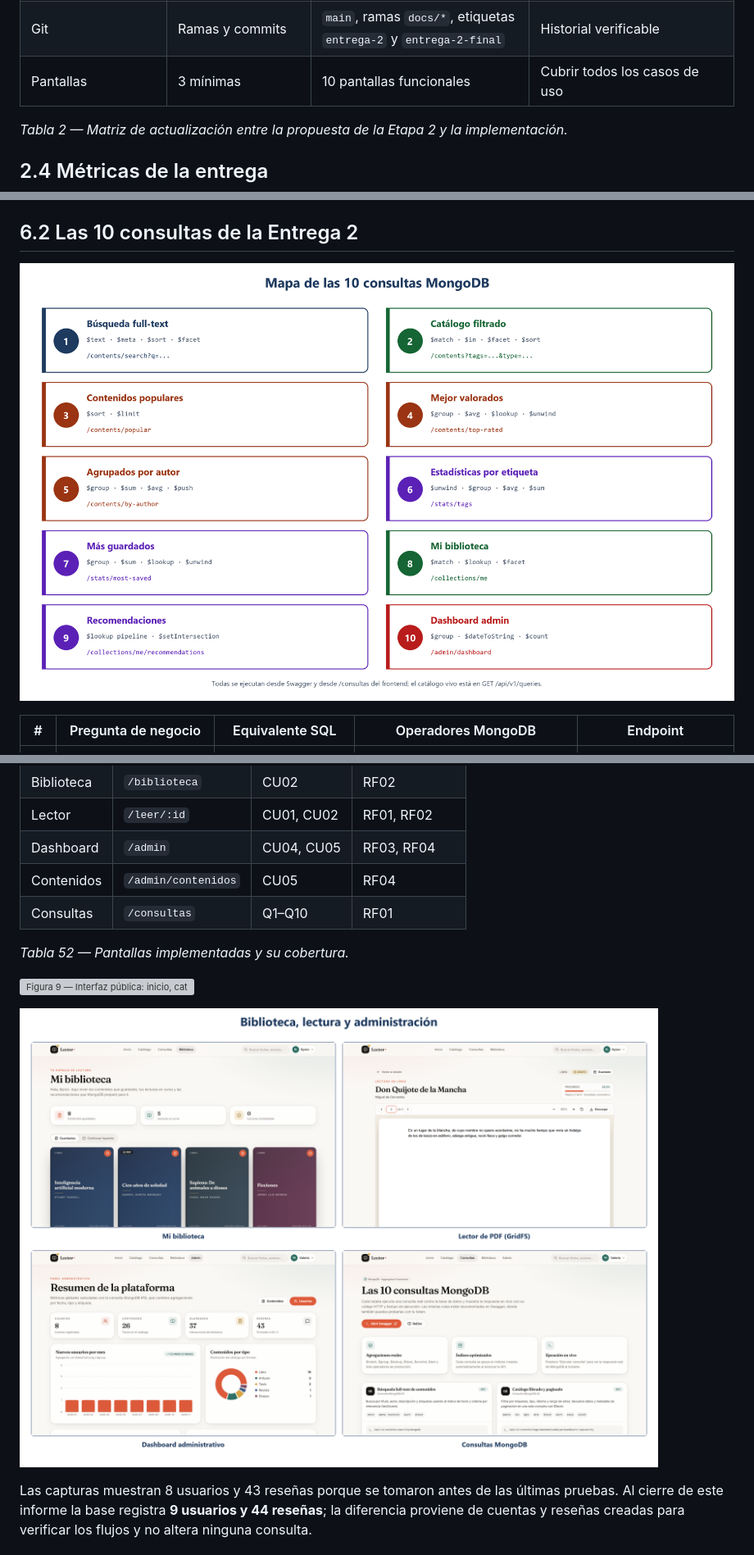
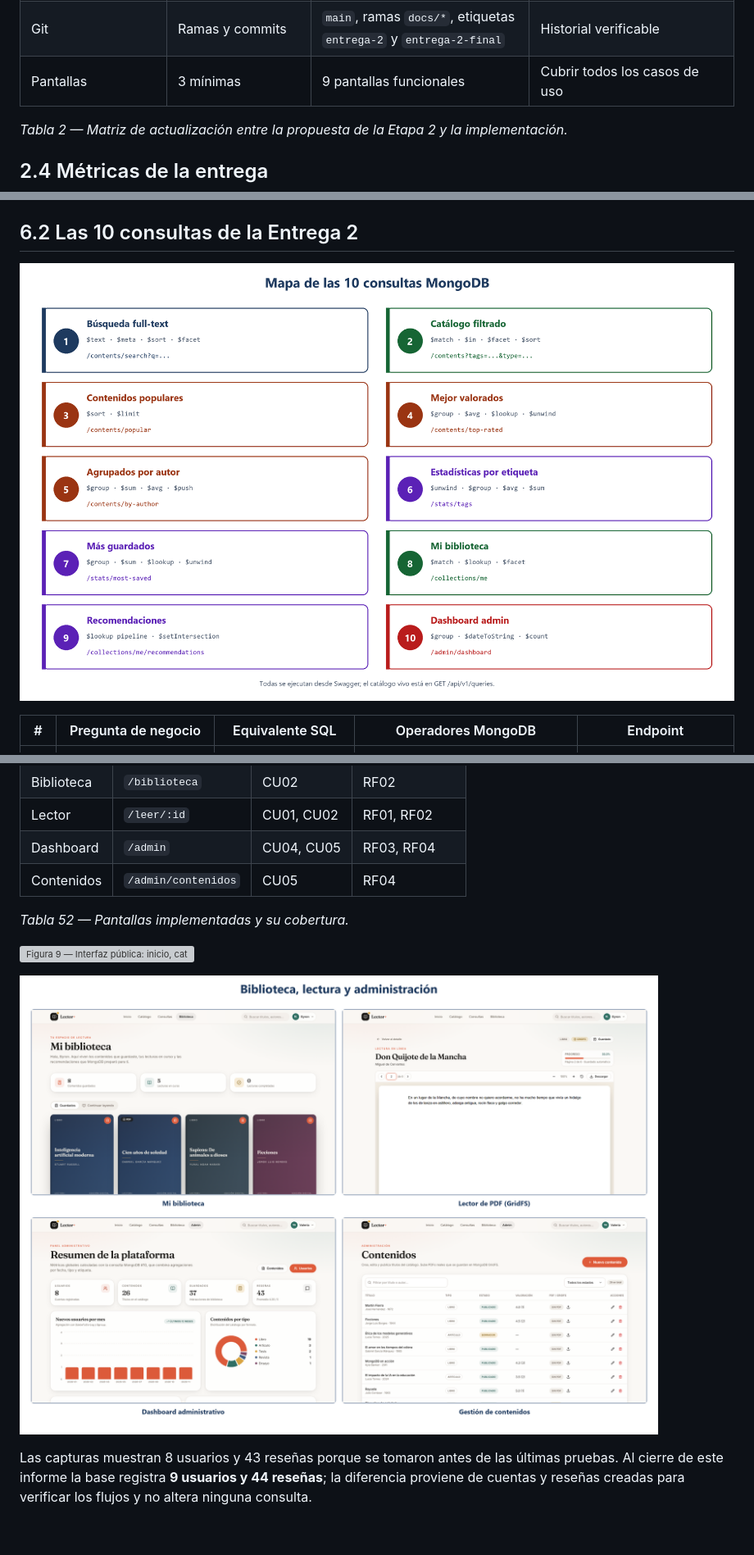
Before and after one commit to Plataforma-Lector-Api/Backend, a Markdown page: docs/entrega-2/INFORME_ENTREGA_2.md, 3 parts joined by grey strips. Shown at 82% size. Drawn GitHub-style; pictures changed too: docs/entrega-2/figuras/06-mapa-consultas.png, docs/entrega-2/figuras/10-galeria-lector-admin.png; blank space fills up the shorter version; grey boxes are pictures that could not be loaded.

```diff
--- a/docs/entrega-2/INFORME_ENTREGA_2.md
+++ b/docs/entrega-2/INFORME_ENTREGA_2.md
@@ -78,7 +78,7 @@ Esa propuesta describía correctamente el destino —NoSQL, JWT, frontend intera
 | Pruebas | No definidas | 26 pruebas (7 de integración, 19 unitarias) | Verificación reproducible |
 | Despliegue | Render | Atlas M0 + Render + Vercel | Separación de datos, API y frontend |
 | Git | Ramas y commits | `main`, ramas `docs/*`, etiquetas `entrega-2` y `entrega-2-final` | Historial verificable |
-| Pantallas | 3 mínimas | 10 pantallas funcionales | Cubrir todos los casos de uso |
+| Pantallas | 3 mínimas | 9 pantallas funcionales | Cubrir todos los casos de uso |
 
 *Tabla 2 — Matriz de actualización entre la propuesta de la Etapa 2 y la implementación.*
 
@@ -1145,7 +1145,6 @@ La pantalla `/consultas` ejecuta las diez consultas contra la API y muestra el c
 | Lector | `/leer/:id` | CU01, CU02 | RF01, RF02 |
 | Dashboard | `/admin` | CU04, CU05 | RF03, RF04 |
 | Contenidos | `/admin/contenidos` | CU05 | RF04 |
-| Consultas | `/consultas` | Q1–Q10 | RF01 |
 
 *Tabla 52 — Pantallas implementadas y su cobertura.*
 
```
Also changed, not shown: other parts of docs/entrega-2/INFORME_ENTREGA_2.md (+6 -6 lines), 2 other files.
